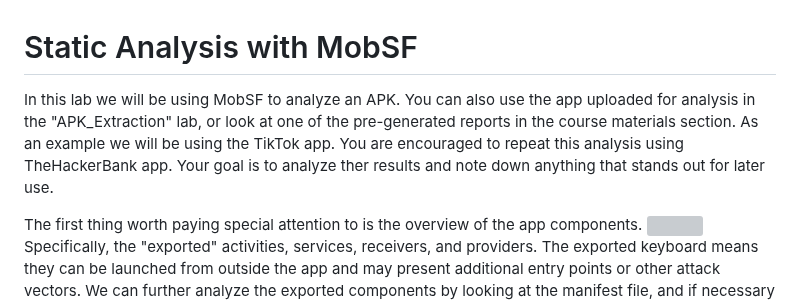
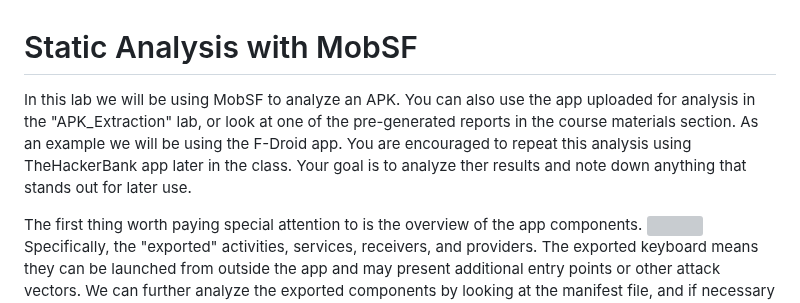
Before and after one commit to deruke/AndroidLabs, a Markdown page: Labs/LAB_3_Static_Analysis/instructions.md, the part around the change. Drawn GitHub-style; grey boxes are pictures that could not be loaded.

```diff
--- a/Labs/LAB_3_Static_Analysis/instructions.md
+++ b/Labs/LAB_3_Static_Analysis/instructions.md
@@ -1,5 +1,5 @@
 # Static Analysis with MobSF #
-In this lab we will be using MobSF to analyze an APK. You can also use the app uploaded for analysis in the "APK_Extraction" lab, or look at one of the pre-generated reports in the course materials section. As an example we will be using the TikTok app. You are encouraged to repeat this analysis using TheHackerBank app. Your goal is to analyze ther results and note down anything that stands out for later use.
+In this lab we will be using MobSF to analyze an APK. You can also use the app uploaded for analysis in the "APK_Extraction" lab, or look at one of the pre-generated reports in the course materials section. As an example we will be using the F-Droid app. You are encouraged to repeat this analysis using TheHackerBank app later in the class. Your goal is to analyze ther results and note down anything that stands out for later use.
 
 The first thing worth paying special attention to is the overview of the app components.
 ![](images/exported.png)
```
